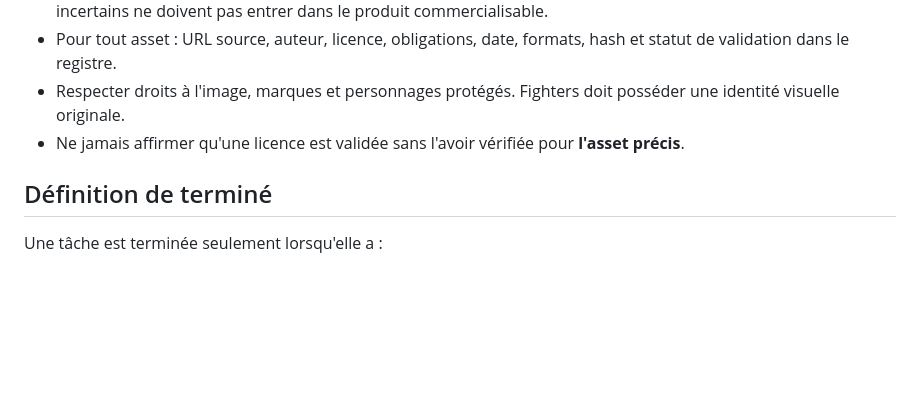
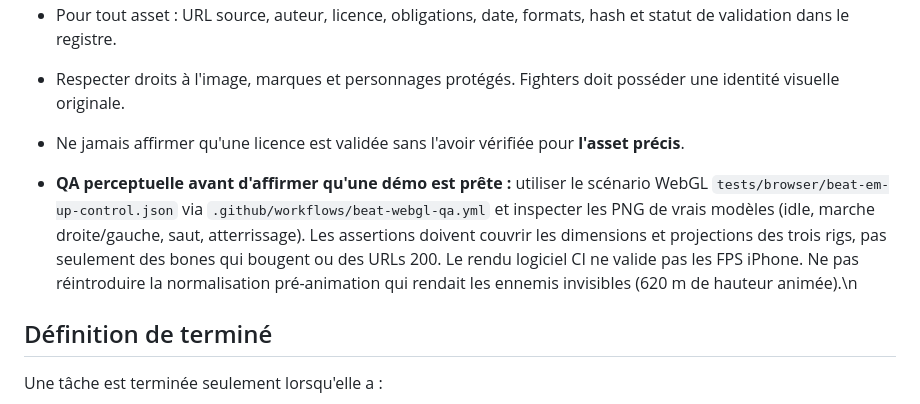
Before and after one commit to leye0/Fighters, a Markdown page: AGENTS.md, the part around the change. GitHub-like rendering; blank space fills up the shorter version.

Commit message:
Require real-actor projection and browser screenshots before approving gameplay demos

```diff
--- a/AGENTS.md
+++ b/AGENTS.md
@@ -66,6 +66,7 @@ Fighters est **non commercial pour le moment**, selon le propriétaire. Ce statu
 - Respecter droits à l'image, marques et personnages protégés. Fighters doit posséder une identité visuelle originale.
 - Ne jamais affirmer qu'une licence est validée sans l'avoir vérifiée pour **l'asset précis**.
 
+- **QA perceptuelle avant d'affirmer qu'une démo est prête :** utiliser le scénario WebGL `tests/browser/beat-em-up-control.json` via `.github/workflows/beat-webgl-qa.yml` et inspecter les PNG de vrais modèles (idle, marche droite/gauche, saut, atterrissage). Les assertions doivent couvrir les dimensions et projections des trois rigs, pas seulement des bones qui bougent ou des URLs 200. Le rendu logiciel CI ne valide pas les FPS iPhone. Ne pas réintroduire la normalisation pré-animation qui rendait les ennemis invisibles (620 m de hauteur animée).\n
 ## Définition de terminé
 
 Une tâche est terminée seulement lorsqu'elle a :
```
